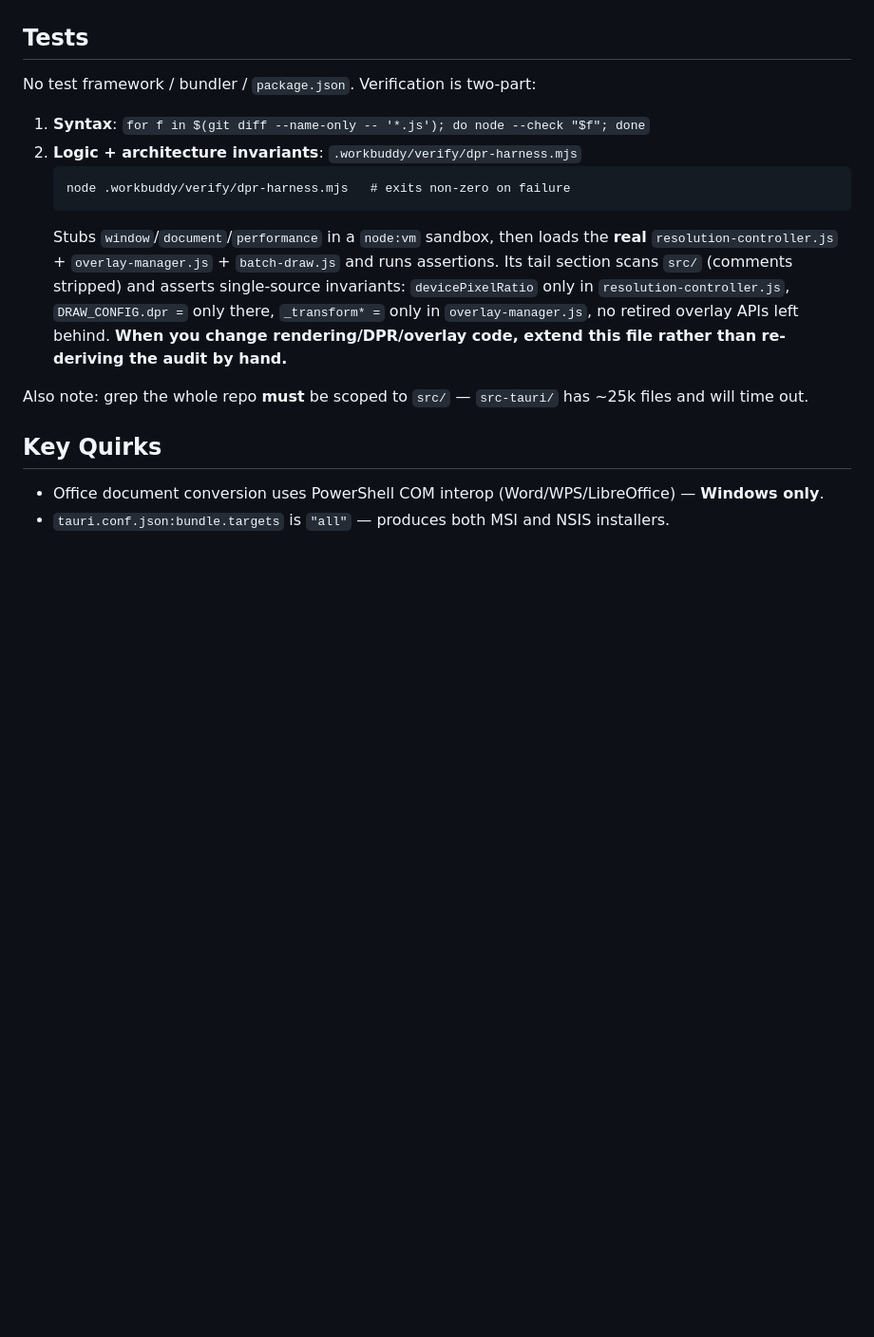
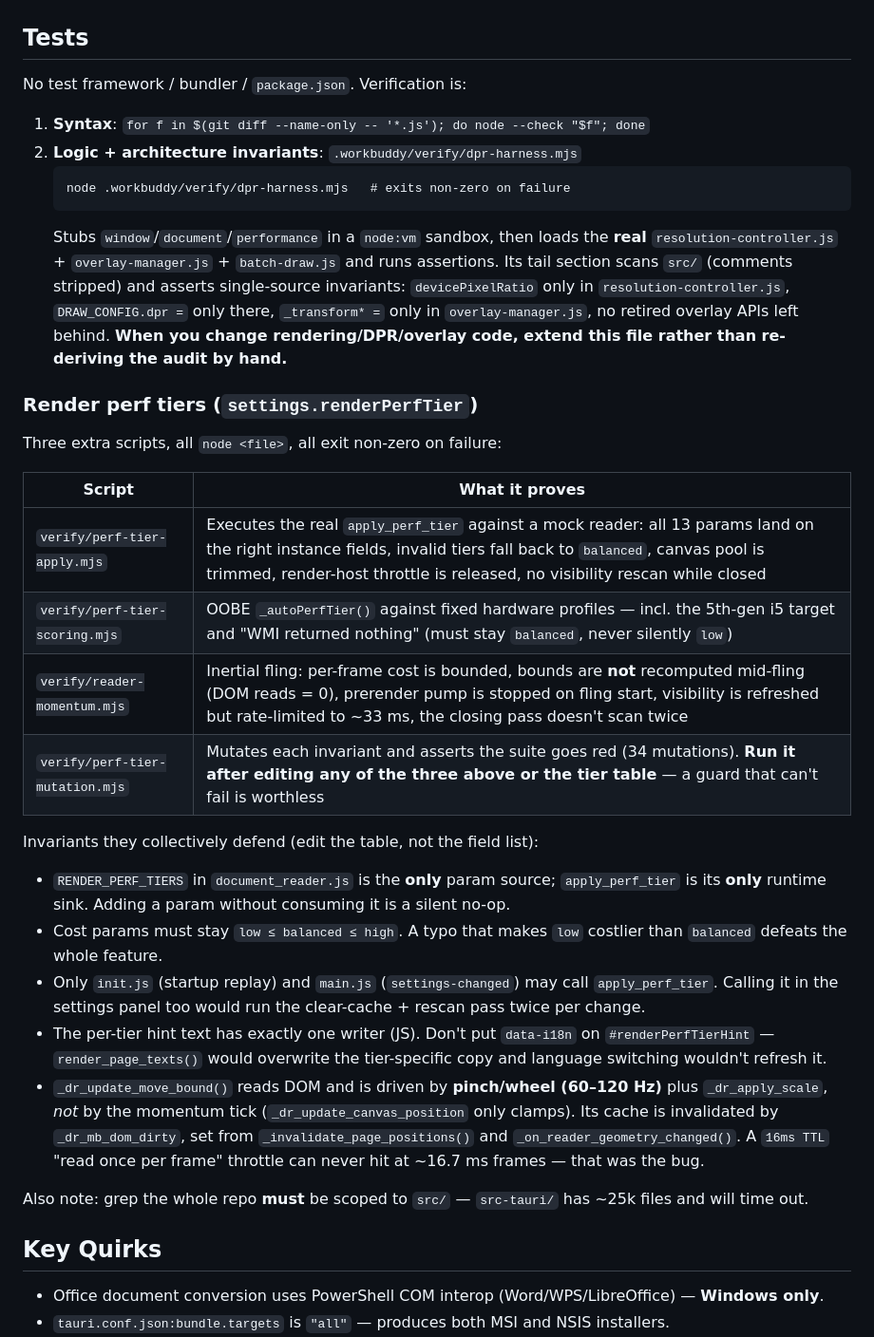
Before and after one commit to SECTL/ViewPDF, a Markdown page: AGENTS.md, the part around the change. Shown at 95% size. GitHub-like rendering; blank space fills up the shorter version.

Commit message:
docs: 补充渲染档位与惯性滑行的验证入口与不变式
新增三支可执行校验（node <file>，失败即非零退出）：

- verify/perf-tier-apply.mjs：真跑 apply_perf_tier，验证 13 个参数落到
  正确的实例字段、非法档位回退、canvas 池裁剪、渲染线程限流解除、
  文档关闭时不做重活。
- verify/perf-tier-scoring.mjs：OOBE 打分对固定机型（含 5 代 i5 目标机、
  「WMI 什么都没返回」必须留在 balanced 而非静默 low）。
- verify/reader-momentum.mjs：惯性滑行逐帧成本有界、滑行期间不重算边界
  （DOM 读 0 次）、起滑停泵、可见性限频 ~33ms、收尾不重复扫描。
- verify/perf-tier-mutation.mjs：变异上述各条不变式并断言套件变红。

档位表的实际痛点也写进注释：低位图缓存配额满必须作废重来、
成本参数必须保持 low ≤ balanced ≤ high（一次手误就能让低配档比均衡档
更费内存）、apply_perf_tier 只能由 init.js 与 main.js 两处调用。

另记录惯性滑行的调用图事实：_dr_update_move_bound 由捏合/滚轮驱动而
非惯性 tick（惯性 tick 只钳制），16ms TTL 在 ~16.7ms 帧间隔下永不命中。

```diff
--- a/AGENTS.md
+++ b/AGENTS.md
@@ -49,7 +49,7 @@ Locale files in `src/locales/{zh-CN,zh-TW,en-US}.json`. Setting stored in `confi
 
 ## Tests
 
-No test framework / bundler / `package.json`. Verification is two-part:
+No test framework / bundler / `package.json`. Verification is:
 
 1. **Syntax**: `for f in $(git diff --name-only -- '*.js'); do node --check "$f"; done`
 2. **Logic + architecture invariants**: `.workbuddy/verify/dpr-harness.mjs`
@@ -63,6 +63,25 @@ No test framework / bundler / `package.json`. Verification is two-part:
    `_transform* =` only in `overlay-manager.js`, no retired overlay APIs left behind.
    **When you change rendering/DPR/overlay code, extend this file rather than re-deriving
    the audit by hand.**
+
+### Render perf tiers (`settings.renderPerfTier`)
+
+Three extra scripts, all `node <file>`, all exit non-zero on failure:
+
+| Script | What it proves |
+|---|---|
+| `verify/perf-tier-apply.mjs` | Executes the real `apply_perf_tier` against a mock reader: all 13 params land on the right instance fields, invalid tiers fall back to `balanced`, canvas pool is trimmed, render-host throttle is released, no visibility rescan while closed |
+| `verify/perf-tier-scoring.mjs` | OOBE `_autoPerfTier()` against fixed hardware profiles — incl. the 5th-gen i5 target and "WMI returned nothing" (must stay `balanced`, never silently `low`) |
+| `verify/reader-momentum.mjs` | Inertial fling: per-frame cost is bounded, bounds are **not** recomputed mid-fling (DOM reads = 0), prerender pump is stopped on fling start, visibility is refreshed but rate-limited to ~33 ms, the closing pass doesn't scan twice |
+| `verify/perf-tier-mutation.mjs` | Mutates each invariant and asserts the suite goes red (34 mutations). **Run it after editing any of the three above or the tier table** — a guard that can't fail is worthless |
+
+Invariants they collectively defend (edit the table, not the field list):
+
+- `RENDER_PERF_TIERS` in `document_reader.js` is the **only** param source; `apply_perf_tier` is its **only** runtime sink. Adding a param without consuming it is a silent no-op.
+- Cost params must stay `low ≤ balanced ≤ high`. A typo that makes `low` costlier than `balanced` defeats the whole feature.
+- Only `init.js` (startup replay) and `main.js` (`settings-changed`) may call `apply_perf_tier`. Calling it in the settings panel too would run the clear-cache + rescan pass twice per change.
+- The per-tier hint text has exactly one writer (JS). Don't put `data-i18n` on `#renderPerfTierHint` — `render_page_texts()` would overwrite the tier-specific copy and language switching wouldn't refresh it.
+- `_dr_update_move_bound()` reads DOM and is driven by **pinch/wheel (60–120 Hz)** plus `_dr_apply_scale`, *not* by the momentum tick (`_dr_update_canvas_position` only clamps). Its cache is invalidated by `_dr_mb_dom_dirty`, set from `_invalidate_page_positions()` and `_on_reader_geometry_changed()`. A `16ms TTL` "read once per frame" throttle can never hit at ~16.7 ms frames — that was the bug.
 
 Also note: grep the whole repo **must** be scoped to `src/` — `src-tauri/` has ~25k files
 and will time out.
```
